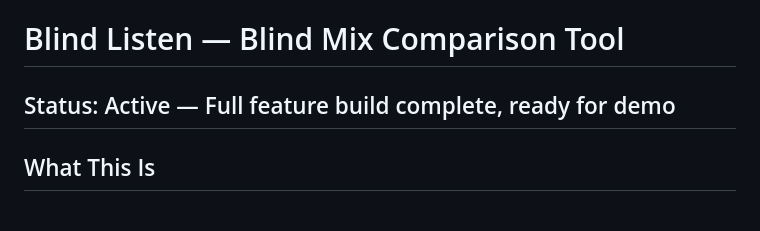
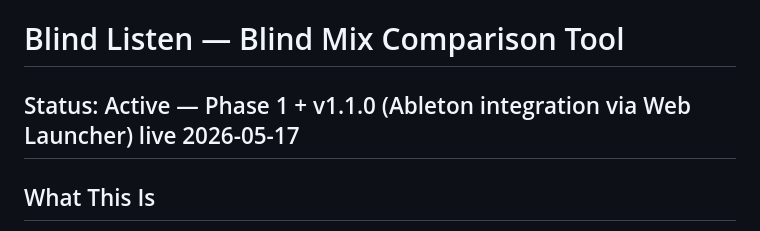
Before and after one commit to WatsonMulkey/blind-listen, a Markdown page: CLAUDE.md, the part around the change. Rendered like a GitHub page.

Commit message:
docs(claude): status line → Phase 1 + v1.1.0 live 2026-05-17
Stale "ready for demo" status replaced with the shipped reality (matches
the canonical project status). No code change.

Co-Authored-By: Claude Opus 4.8 (1M context) <noreply@anthropic.com>

```diff
--- a/CLAUDE.md
+++ b/CLAUDE.md
@@ -1,6 +1,6 @@
 # Blind Listen — Blind Mix Comparison Tool
 
-## Status: Active — Full feature build complete, ready for demo
+## Status: Active — Phase 1 + v1.1.0 (Ableton integration via Web Launcher) live 2026-05-17
 
 ## What This Is
 Browser-based blind listening test for comparing audio mixes. Load 2–5 audio files, switch between them with hidden identities, loop sections, jot notes, then reveal. Features LUFS metering, level matching, spectrogram, lock-in reshuffle, reference track, and text/PDF export. Free tier is 100% client-side (no server, no cost). Paid tier and Session Mode add backend when demand proves out.
```
